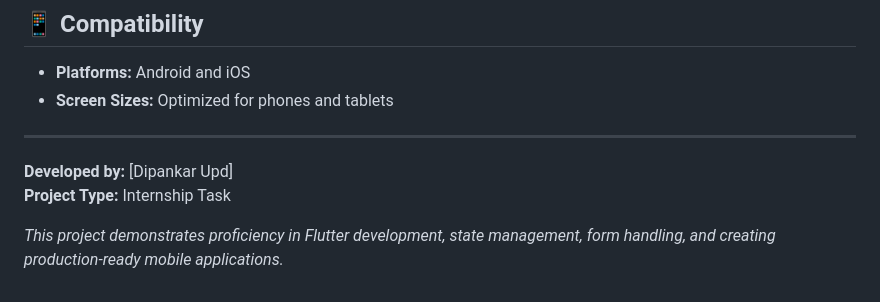
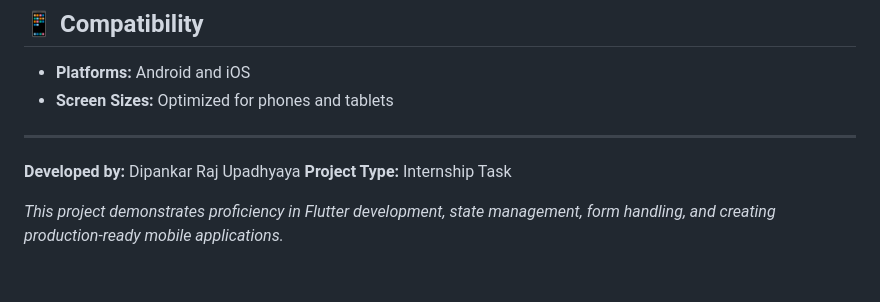
Before and after one commit to Goodwish-Engineering/Flutter-Task, a Markdown page: app/README.md, the part around the change. Rendered like a GitHub page.

Commit message:
update name in README

```diff
--- a/app/README.md
+++ b/app/README.md
@@ -151,7 +151,7 @@ To run this application on your local device, follow these steps:
 
 ---
 
-**Developed by:** [Dipankar Upd]
+**Developed by:** Dipankar Raj Upadhyaya
 **Project Type:** Internship Task
 
 *This project demonstrates proficiency in Flutter development, state management, form handling, and creating production-ready mobile applications.*
```
